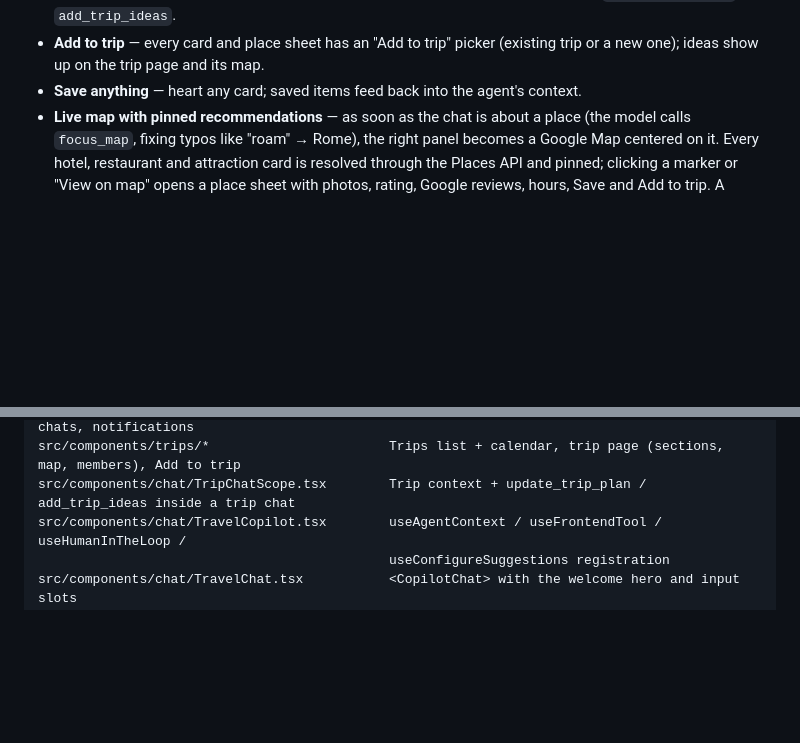
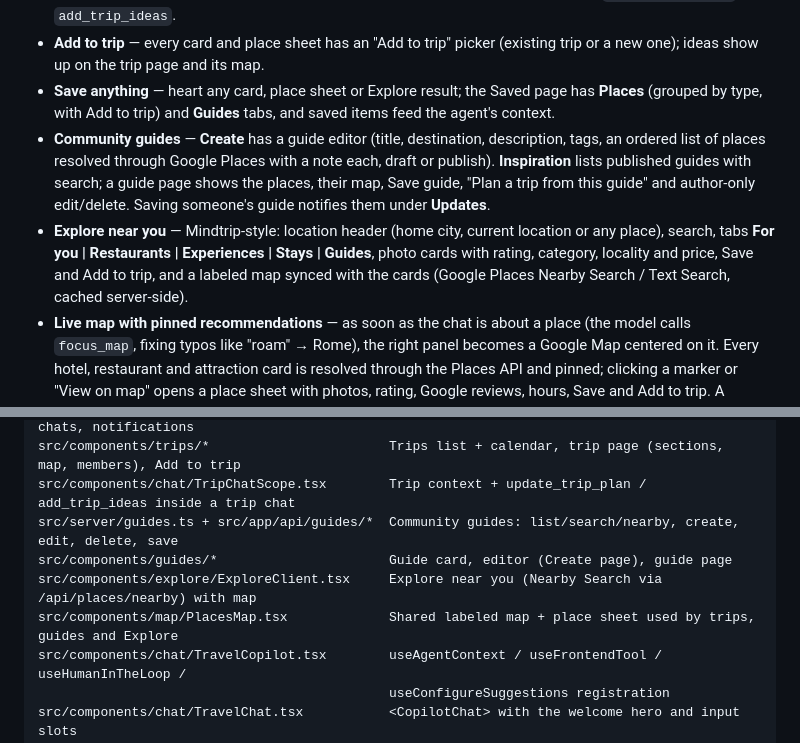
Before and after one commit to TayoAki/XPMatchv1, a Markdown page: README.md, 2 parts joined by grey strips. Drawn GitHub-style; blank space fills up the shorter version.

Commit message:
Document accounts, trips, guides, Explore and the Railway deployment
Co-Authored-By: Claude Fable 5.1 <noreply@anthropic.com>
Claude-Session: https://claude.ai/code/session_01TMZTcA8iinc7znGJbBTNvA

```diff
--- a/README.md
+++ b/README.md
@@ -33,7 +33,17 @@ in development), and the app deploys to **Railway** with the included Dockerfile
   `add_trip_ideas`.
 - **Add to trip** — every card and place sheet has an "Add to trip" picker (existing trip or a new
   one); ideas show up on the trip page and its map.
-- **Save anything** — heart any card; saved items feed back into the agent's context.
+- **Save anything** — heart any card, place sheet or Explore result; the Saved page has **Places**
+  (grouped by type, with Add to trip) and **Guides** tabs, and saved items feed the agent's context.
+- **Community guides** — **Create** has a guide editor (title, destination, description, tags, an
+  ordered list of places resolved through Google Places with a note each, draft or publish).
+  **Inspiration** lists published guides with search; a guide page shows the places, their map,
+  Save guide, "Plan a trip from this guide" and author-only edit/delete. Saving someone's guide
+  notifies them under **Updates**.
+- **Explore near you** — Mindtrip-style: location header (home city, current location or any place),
+  search, tabs **For you | Restaurants | Experiences | Stays | Guides**, photo cards with rating,
+  category, locality and price, Save and Add to trip, and a labeled map synced with the cards
+  (Google Places Nearby Search / Text Search, cached server-side).
 - **Live map with pinned recommendations** — as soon as the chat is about a place (the model calls
   `focus_map`, fixing typos like "roam" → Rome), the right panel becomes a Google Map centered on
   it. Every hotel, restaurant and attraction card is resolved through the Places API and pinned;
@@ -144,6 +154,10 @@ src/proxy.ts                                 Redirects signed-out visitors to /l
 src/server/models.ts + src/app/api/*         Profile, saved items, trips, members, items, chats, notifications
 src/components/trips/*                       Trips list + calendar, trip page (sections, map, members), Add to trip
 src/components/chat/TripChatScope.tsx        Trip context + update_trip_plan / add_trip_ideas inside a trip chat
+src/server/guides.ts + src/app/api/guides/*  Community guides: list/search/nearby, create, edit, delete, save
+src/components/guides/*                      Guide card, editor (Create page), guide page
+src/components/explore/ExploreClient.tsx     Explore near you (Nearby Search via /api/places/nearby) with map
+src/components/map/PlacesMap.tsx             Shared labeled map + place sheet used by trips, guides and Explore
 src/components/chat/TravelCopilot.tsx        useAgentContext / useFrontendTool / useHumanInTheLoop /
                                              useConfigureSuggestions registration
 src/components/chat/TravelChat.tsx           <CopilotChat> with the welcome hero and input slots
```
Also changed, not shown: docs/PLAN.md (+15 -0 lines).
